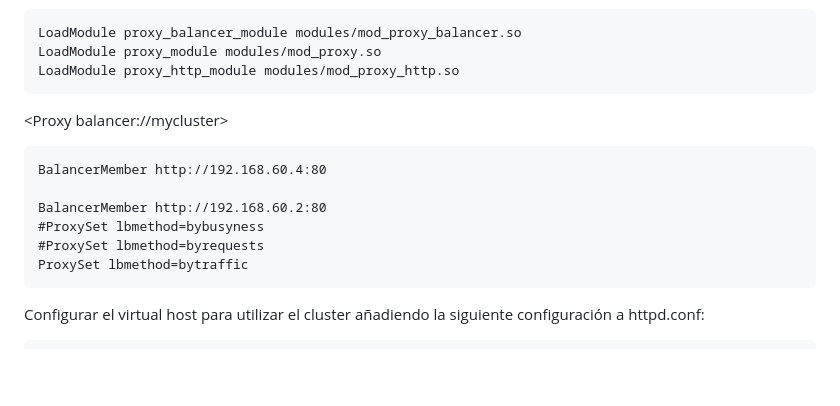
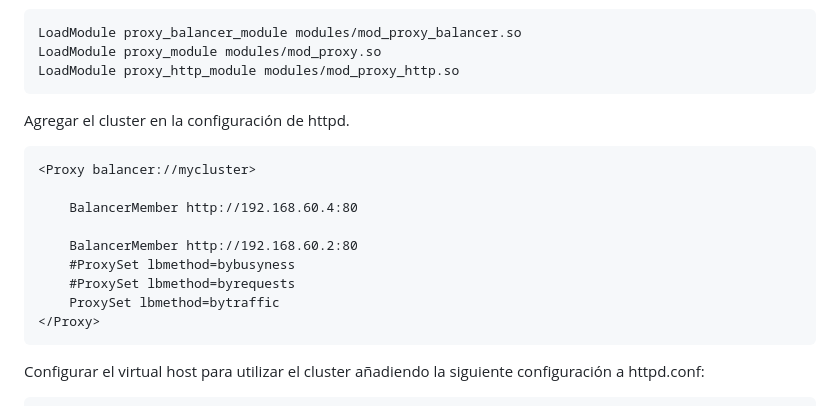
Before and after one commit to danielhc144/ProyectoFinalT3, a Markdown page: README.md, the part around the change. GitHub-like rendering; blank space fills up the shorter version.

````diff
--- a/README.md
+++ b/README.md
@@ -120,7 +120,8 @@ LoadModule proxy_balancer_module modules/mod_proxy_balancer.so
 LoadModule proxy_module modules/mod_proxy.so
 LoadModule proxy_http_module modules/mod_proxy_http.so
 ```
-
+Agregar el cluster en la configuración de httpd.
+```
 <Proxy balancer://mycluster>
 
     BalancerMember http://192.168.60.4:80
@@ -130,7 +131,7 @@ LoadModule proxy_http_module modules/mod_proxy_http.so
     #ProxySet lbmethod=byrequests
     ProxySet lbmethod=bytraffic
 </Proxy>
-
+```
 Configurar el virtual host para utilizar el cluster añadiendo la siguiente configuración a httpd.conf:
 ```
 <VirtualHost *:80>
````
